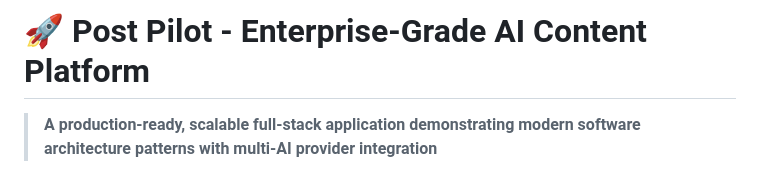
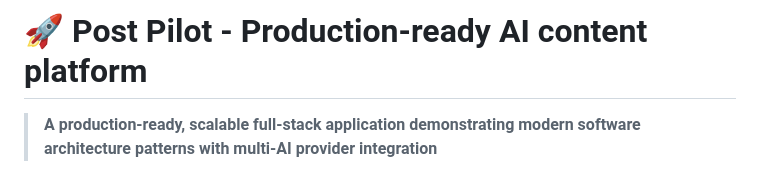
Before and after one commit to rrafaelpinto/post-pilot, a Markdown page: README.md, the part around the change. Rendered like a GitHub page.

```diff
--- a/README.md
+++ b/README.md
@@ -1,4 +1,4 @@
-# 🚀 Post Pilot - Enterprise-Grade AI Content Platform
+# 🚀 Post Pilot - Production-ready AI content platform
 
 > **A production-ready, scalable full-stack application demonstrating modern software architecture patterns with multi-AI provider integration**
 
```
